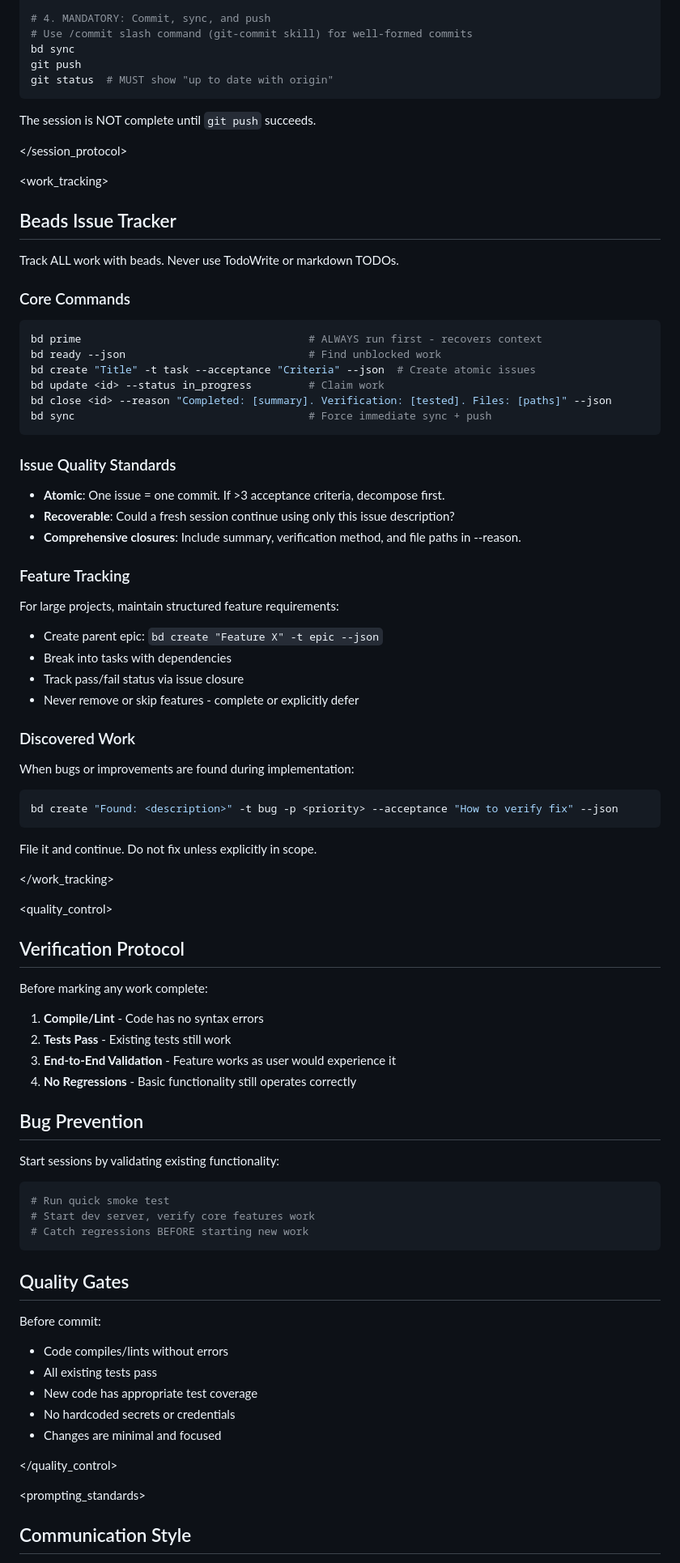
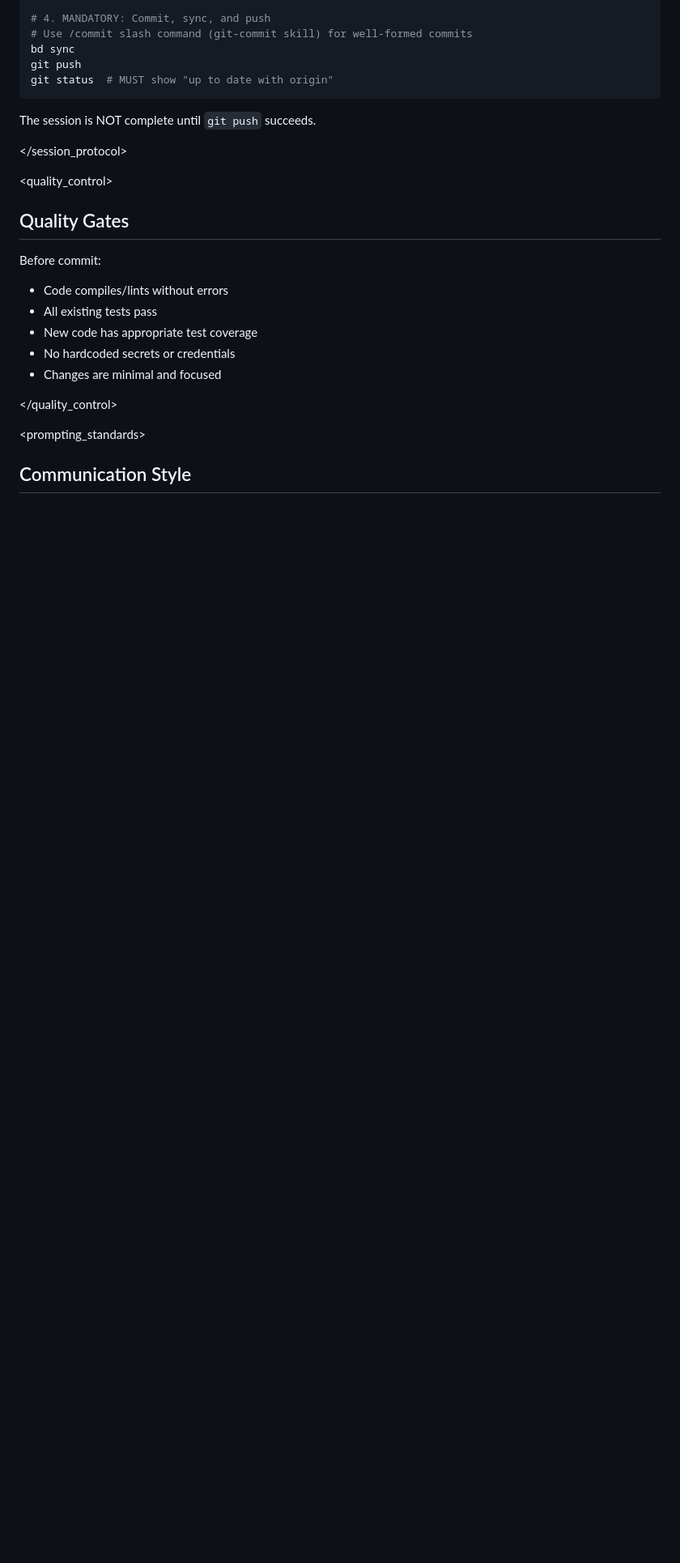
Before and after one commit to abatilo/vimrc, a Markdown page: CLAUDE_global.md, the part around one of its changes. Shown at 81% size. GitHub-like rendering; blank space fills up the shorter version.

Commit message:
--wip-- [skip ci]

````diff
--- a/CLAUDE_global.md
+++ b/CLAUDE_global.md
@@ -107,64 +205,7 @@ The session is NOT complete until `git push` succeeds.
 
 </session_protocol>
 
-<work_tracking>
-
-## Beads Issue Tracker
-
-Track ALL work with beads. Never use TodoWrite or markdown TODOs.
-
-### Core Commands
-```bash
-bd prime                                    # ALWAYS run first - recovers context
-bd ready --json                             # Find unblocked work
-bd create "Title" -t task --acceptance "Criteria" --json  # Create atomic issues
-bd update <id> --status in_progress         # Claim work
-bd close <id> --reason "Completed: [summary]. Verification: [tested]. Files: [paths]" --json
-bd sync                                     # Force immediate sync + push
-```
-
-### Issue Quality Standards
-- **Atomic**: One issue = one commit. If >3 acceptance criteria, decompose first.
-- **Recoverable**: Could a fresh session continue using only this issue description?
-- **Comprehensive closures**: Include summary, verification method, and file paths in --reason.
-
-### Feature Tracking
-
-For large projects, maintain structured feature requirements:
-- Create parent epic: `bd create "Feature X" -t epic --json`
-- Break into tasks with dependencies
-- Track pass/fail status via issue closure
-- Never remove or skip features - complete or explicitly defer
-
-### Discovered Work
-
-When bugs or improvements are found during implementation:
-```bash
-bd create "Found: <description>" -t bug -p <priority> --acceptance "How to verify fix" --json
-```
-File it and continue. Do not fix unless explicitly in scope.
-
-</work_tracking>
-
 <quality_control>
-
-## Verification Protocol
-
-Before marking any work complete:
-
-1. **Compile/Lint** - Code has no syntax errors
-2. **Tests Pass** - Existing tests still work
-3. **End-to-End Validation** - Feature works as user would experience it
-4. **No Regressions** - Basic functionality still operates correctly
-
-## Bug Prevention
-
-Start sessions by validating existing functionality:
-```bash
-# Run quick smoke test
-# Start dev server, verify core features work
-# Catch regressions BEFORE starting new work
-```
 
 ## Quality Gates
 
````
Also changed, not shown: other parts of CLAUDE_global.md (+104 -6 lines).
